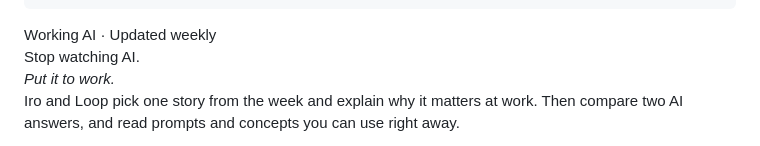
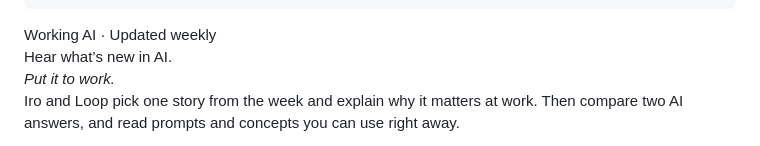
Before and after one commit to easyworking-ai/easyworking-ai.github.io, a Markdown page: content/en/index.md, the part around one of its changes. Drawn GitHub-style.

```diff
--- a/content/en/index.md
+++ b/content/en/index.md
@@ -12,7 +12,7 @@ tags:
 <section class="ewa-hero">
 <div class="ewa-hero-copy">
 <span class="ewa-kicker">Working AI · Updated weekly</span>
-<div class="ewa-hero-title" role="heading" aria-level="1">Stop watching AI.<br><em>Put it to work.</em></div>
+<div class="ewa-hero-title" role="heading" aria-level="1">Hear what’s new in AI.<br><em>Put it to work.</em></div>
 <p>Iro and Loop pick one story from the week and explain why it matters at work. Then compare two AI answers, and read prompts and concepts you can use right away.</p>
 <div class="ewa-hero-meta">
 <span>Iro × Loop</span>
```
Also changed, not shown: other parts of content/en/index.md (+3 -0 lines), content/index.md (+4 -1 lines), content/ja/index.md (+4 -1 lines).
